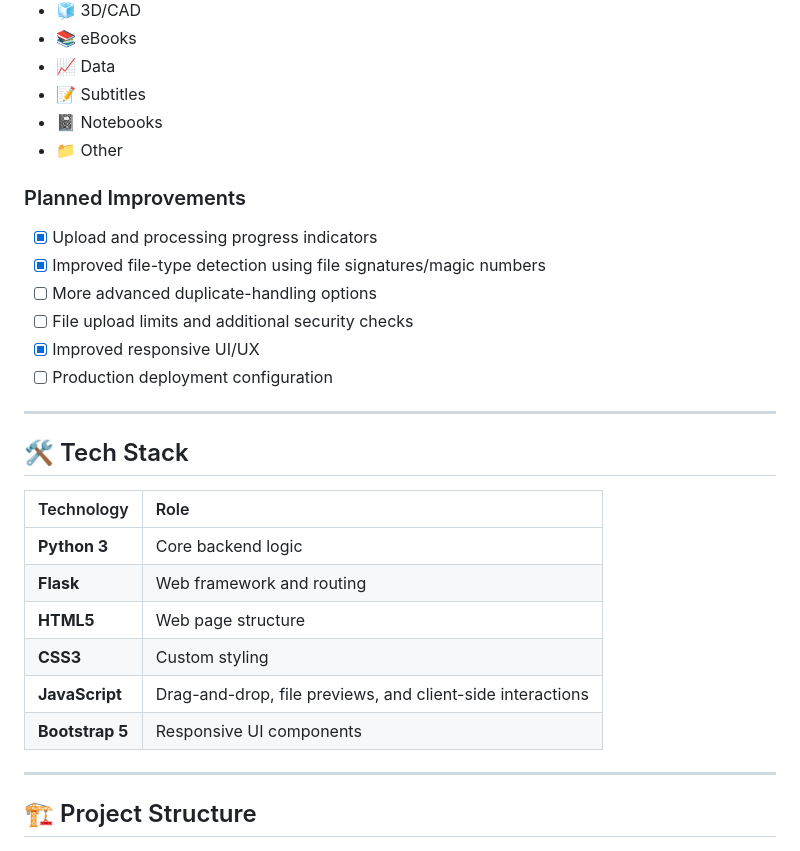
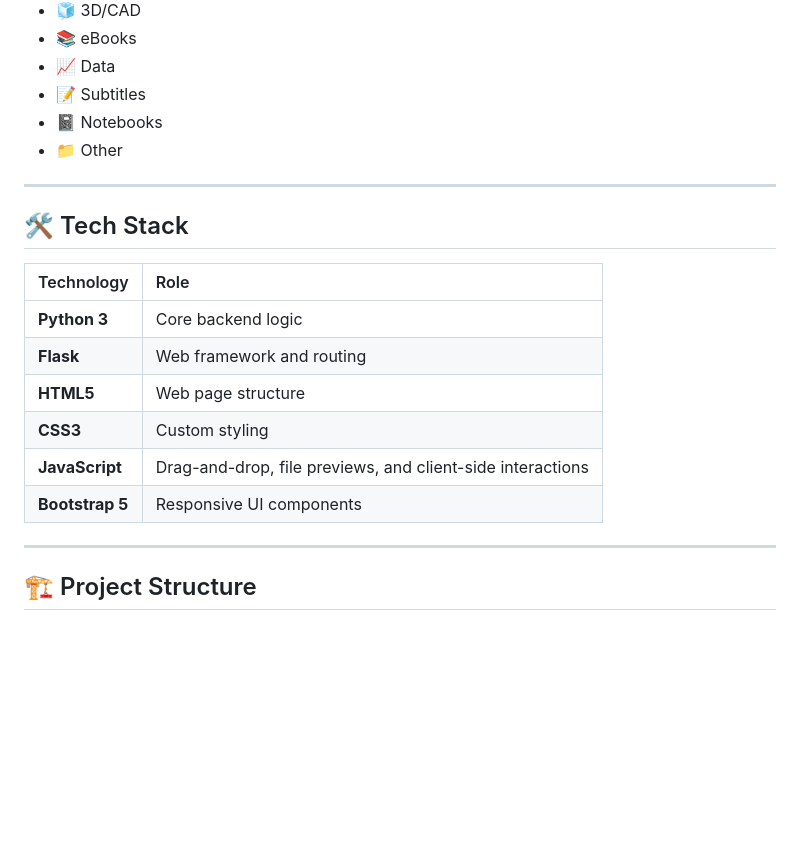
Before and after one commit to Mah3sh-Kumar/DropSort, a Markdown page: README.md, the part around one of its changes. GitHub-like rendering; blank space fills up the shorter version.

```diff
--- a/README.md
+++ b/README.md
@@ -51,27 +59,18 @@ Users can select files, preview them, upload them to the Flask backend, automati
 - 📓 Notebooks
 - 📁 Other
 
-### Planned Improvements
-
-- [x] Upload and processing progress indicators
-- [x] Improved file-type detection using file signatures/magic numbers
-- [ ] More advanced duplicate-handling options
-- [ ] File upload limits and additional security checks
-- [x] Improved responsive UI/UX
-- [ ] Production deployment configuration
-
 ---
 
 ## 🛠️ Tech Stack
 
-| Technology | Role |
-| :--- | :--- |
-| **Python 3** | Core backend logic |
-| **Flask** | Web framework and routing |
-| **HTML5** | Web page structure |
-| **CSS3** | Custom styling |
-| **JavaScript** | Drag-and-drop, file previews, and client-side interactions |
-| **Bootstrap 5** | Responsive UI components |
+| Technology      | Role                                                       |
+| :-------------- | :--------------------------------------------------------- |
+| **Python 3**    | Core backend logic                                         |
+| **Flask**       | Web framework and routing                                  |
+| **HTML5**       | Web page structure                                         |
+| **CSS3**        | Custom styling                                             |
+| **JavaScript**  | Drag-and-drop, file previews, and client-side interactions |
+| **Bootstrap 5** | Responsive UI components                                   |
 
 ---
 
```
Also changed, not shown: other parts of README.md (+32 -19 lines).
